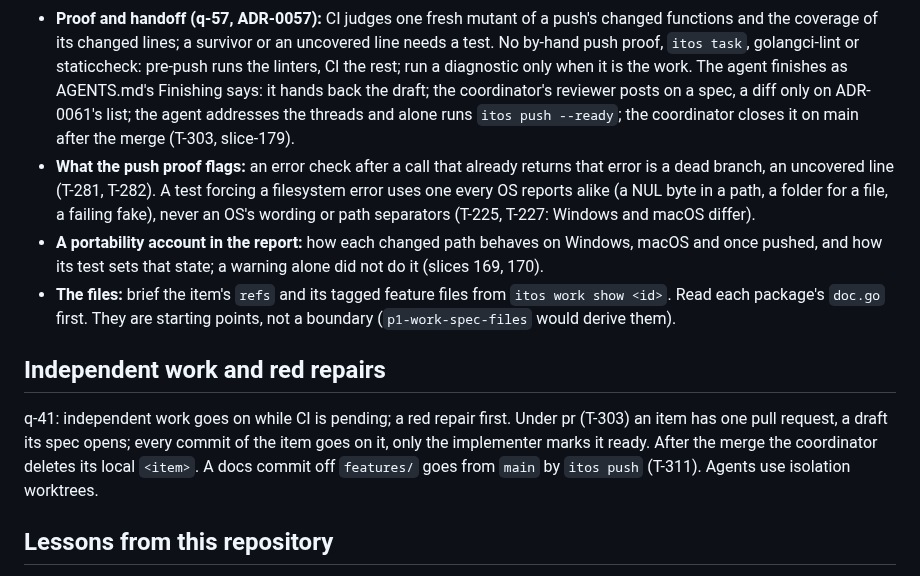
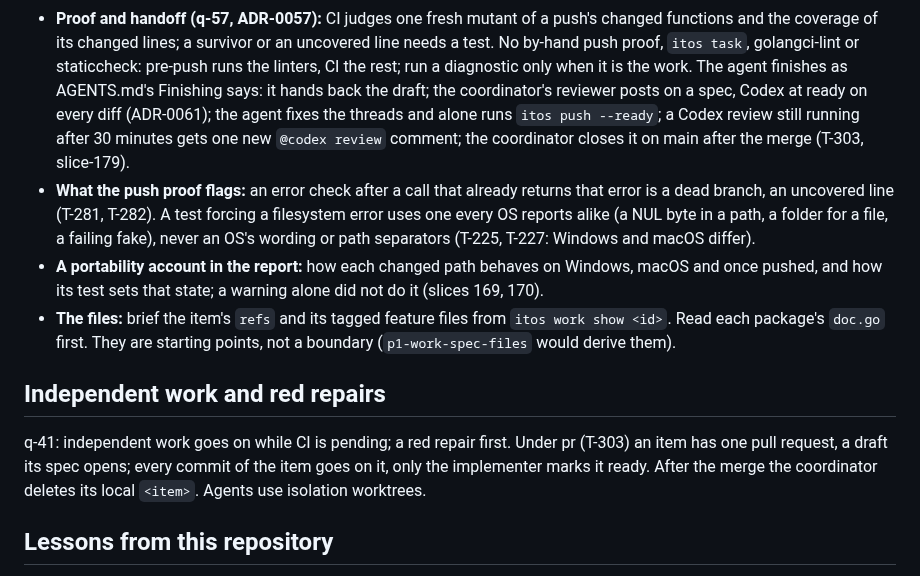
Before and after one commit to donvargax/itos, a Markdown page: docs/ORCHESTRATING.md, the part around the change. GitHub-like rendering.

```diff
--- a/docs/ORCHESTRATING.md
+++ b/docs/ORCHESTRATING.md
@@ -101,8 +101,9 @@ handoff line below replaces the template's "wait for CI … close the item":
   golangci-lint or staticcheck: pre-push runs the linters, CI the rest; run a
   diagnostic only when it is the work. The agent finishes as AGENTS.md's
   Finishing says: it hands back the draft; the coordinator's reviewer posts
-  on a spec, a diff only on ADR-0061's list; the agent addresses the
-  threads and alone runs `itos push --ready`; the coordinator closes it on
+  on a spec, Codex at ready on every diff (ADR-0061); the agent fixes
+  the threads and alone runs `itos push --ready`; a Codex review still
+  running after 30 minutes gets one new `@codex review` comment; the coordinator closes it on
   main after the merge (T-303, slice-179).
 - **What the push proof flags:** an error check after a call that already
   returns that error is a dead branch, an uncovered line (T-281, T-282). A
@@ -121,8 +122,7 @@ handoff line below replaces the template's "wait for CI … close the item":
 q-41: independent work goes on while CI is pending; a red repair first.
 Under pr (T-303) an item has one pull request, a draft its spec opens;
 every commit of the item goes on it, only the implementer marks it
-ready. After the merge the coordinator deletes its local `<item>`. A
-docs commit off `features/` goes from `main` by `itos push` (T-311).
+ready. After the merge the coordinator deletes its local `<item>`.
 Agents use isolation worktrees.
 
 ## Lessons from this repository
```
Also changed, not shown: AGENTS.md (+19 -14 lines), docs/decisions/0061-the-model-reviewer-reads-every-spec-and-the-diff-only-of-a-change-with-a-high-blast-radius.md (+2 -0 lines).
